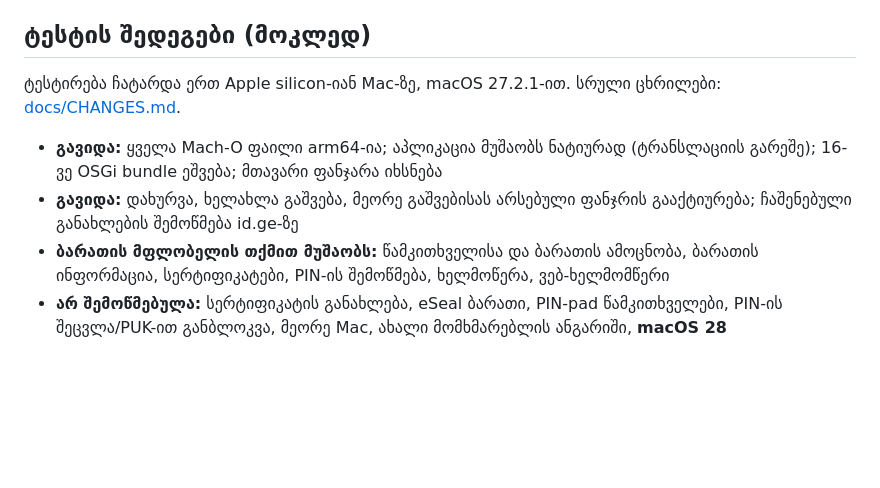
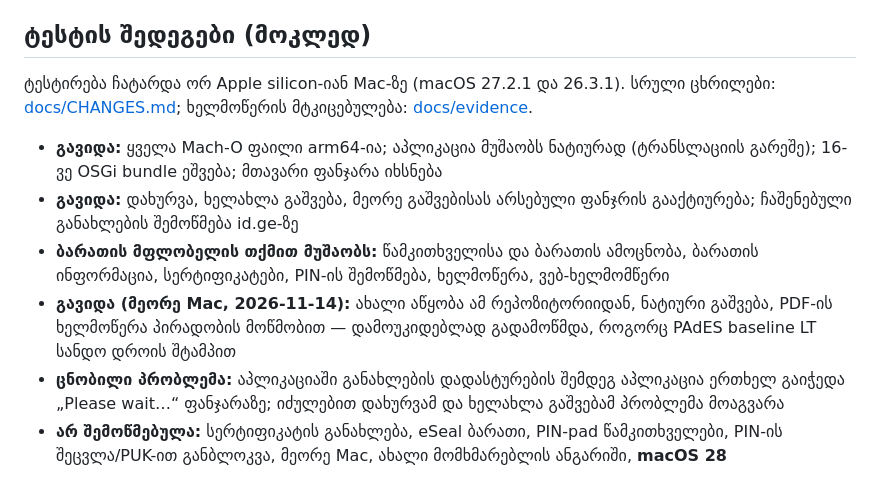
Before and after one commit to tasok8/georgian-id-card-apple-silicon, a Markdown page: README.ka.md, the part around the change. Rendered like a GitHub page; blank space fills up the shorter version.

Commit message:
Add signing test evidence from a second Mac (macOS 26.3.1)

```diff
--- a/README.ka.md
+++ b/README.ka.md
@@ -77,12 +77,14 @@ src/verify.sh                    # შედარება /Applications/Georgi
 
 ## ტესტის შედეგები (მოკლედ)
 
-ტესტირება ჩატარდა ერთ Apple silicon-იან Mac-ზე, macOS 27.2.1-ით. სრული ცხრილები:
-[docs/CHANGES.md](docs/CHANGES.md).
+ტესტირება ჩატარდა ორ Apple silicon-იან Mac-ზე (macOS 27.2.1 და 26.3.1). სრული ცხრილები:
+[docs/CHANGES.md](docs/CHANGES.md); ხელმოწერის მტკიცებულება: [docs/evidence](docs/evidence/README.md).
 
 - **გავიდა:** ყველა Mach-O ფაილი arm64-ია; აპლიკაცია მუშაობს ნატიურად (ტრანსლაციის გარეშე); 16-ვე OSGi bundle ეშვება; მთავარი ფანჯარა იხსნება
 - **გავიდა:** დახურვა, ხელახლა გაშვება, მეორე გაშვებისას არსებული ფანჯრის გააქტიურება; ჩაშენებული განახლების შემოწმება id.ge-ზე
 - **ბარათის მფლობელის თქმით მუშაობს:** წამკითხველისა და ბარათის ამოცნობა, ბარათის ინფორმაცია, სერტიფიკატები, PIN-ის შემოწმება, ხელმოწერა, ვებ-ხელმომწერი
+- **გავიდა (მეორე Mac, 2026-11-14):** ახალი აწყობა ამ რეპოზიტორიიდან, ნატიური გაშვება, PDF-ის ხელმოწერა პირადობის მოწმობით — დამოუკიდებლად გადამოწმდა, როგორც PAdES baseline LT სანდო დროის შტამპით
+- **ცნობილი პრობლემა:** აპლიკაციაში განახლების დადასტურების შემდეგ აპლიკაცია ერთხელ გაიჭედა „Please wait…“ ფანჯარაზე; იძულებით დახურვამ და ხელახლა გაშვებამ პრობლემა მოაგვარა
 - **არ შემოწმებულა:** სერტიფიკატის განახლება, eSeal ბარათი, PIN-pad წამკითხველები, PIN-ის შეცვლა/PUK-ით განბლოკვა, მეორე Mac, ახალი მომხმარებლის ანგარიში, **macOS 28**
 
 ## შეზღუდვები
```
Also changed, not shown: README.md (+4 -2 lines), docs/CHANGES.md (+17 -0 lines), docs/evidence/README.md (added, +31 -0 lines), docs/evidence/signing-test-2026-11-14-redacted.png (added), 1 other file.
